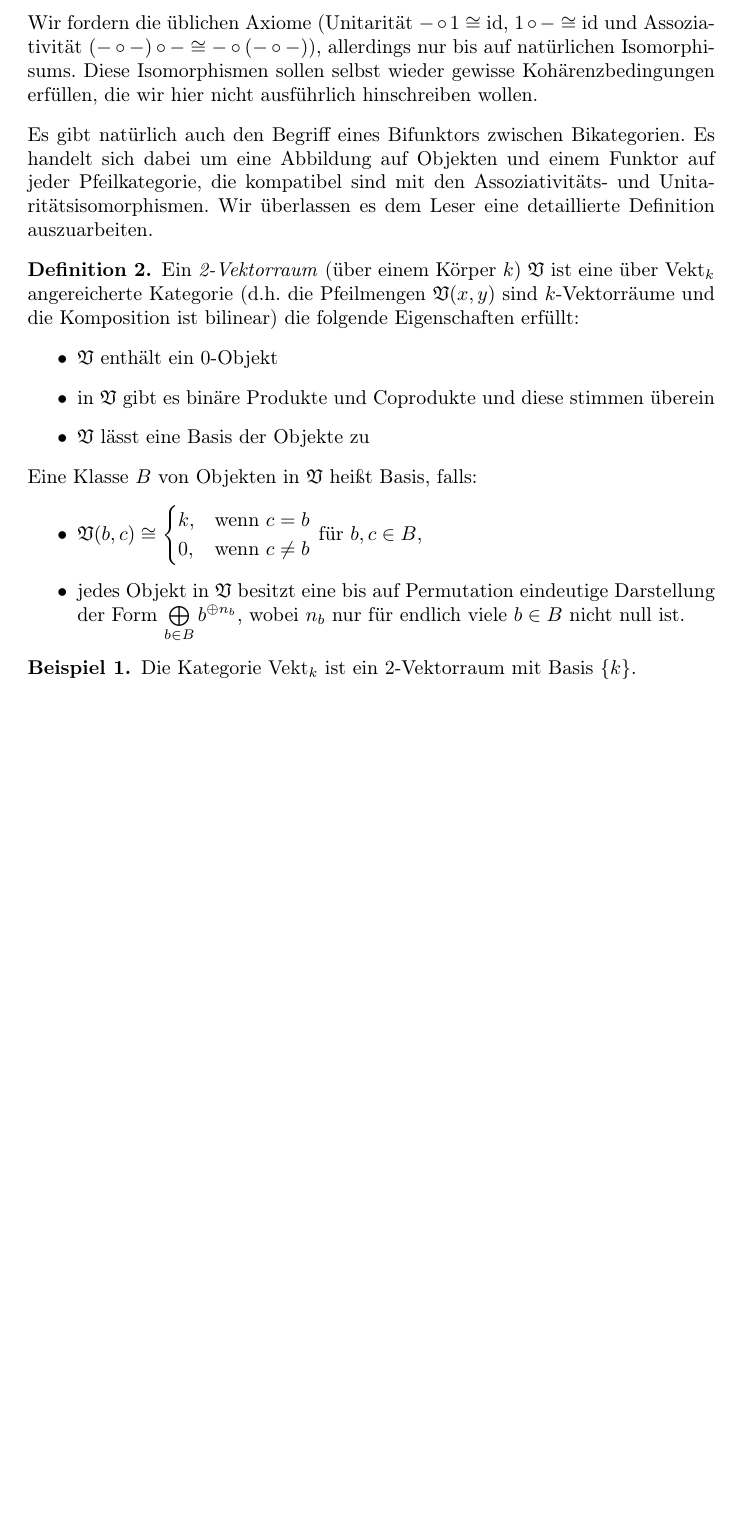
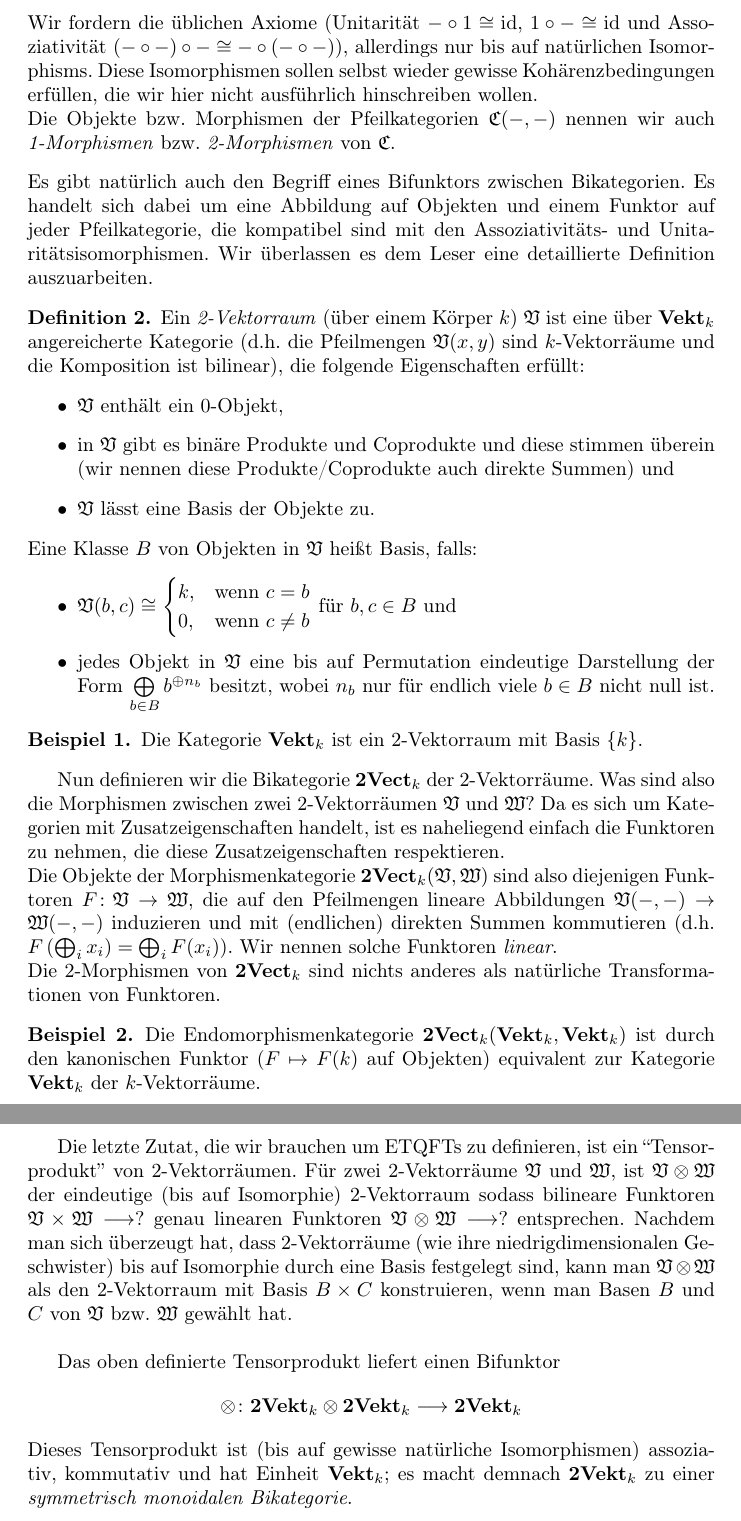
Before and after one commit to cburgard/SoAk14-ETQFT, a LaTeX document (main.tex, which reads parts/hoehereKatzen.tex): part of page 4 of 4 before the commit and two parts of pages 4 and 5 of 5 after it, the two joined at a grey line, cut so that both start at the same text, the shorter picture padded with empty space. Compiled offline with pdfLaTeX.

Commit message:
>neuer Befehl \category fuer Kategorien-Eigennamen (bitte verwenden) ->mehr hohe Katzen

```diff
--- a/main.tex
+++ b/main.tex
@@ -20,6 +20,9 @@
   skipabove=\topsep,
   skipbelow=\topsep
 ]{siderule}
+
+
+\newcommand{\category}[1]{\mathbf{#1}}		%einheitlicher Befehl fuer Kategoriennamen, z.B. $\category{Vekt}_k$ fuer die Kategorie der k-Vektorraeume
 
 
 \newcommand{\ket}[1]{\left\vert #1\right>}
--- a/parts/hoehereKatzen.tex
+++ b/parts/hoehereKatzen.tex
@@ -7,27 +7,53 @@ Eine \emph{Bikategorie} $\mathfrak C$ besteht aus:
 f"ur je drei Objekte $X$, $Y$ und $Z$ von $\mathfrak C$ und
 \item f"ur jedes Objekt $X$ von $\mathfrak C$ aus einem Identit"atspfeil $1_X\in \mathrm{ob}\mathfrak C(X,X)$.% Wir fassen $1_X$ als einen Funktor $\star\to\mathfrak C(X,X)$ auf, wobei $\star$ die diskrete Kategorie mit einem Objekt ist.
 \end{itemize}
-Wir fordern die "ublichen Axiome (Unitarit"at $-\circ 1\cong \mathrm{id}$, $1\circ -\cong \mathrm{id}$ und Assoziativit"at $(-\circ-)\circ-\cong -\circ(-\circ-)$), allerdings nur bis auf nat"urlichen Isomorphisums. Diese Isomorphismen sollen selbst wieder gewisse Koh"arenzbedingungen erf"ullen, die wir hier nicht ausf"uhrlich hinschreiben wollen.
+Wir fordern die "ublichen Axiome (Unitarit"at $-\circ 1\cong \mathrm{id}$, $1\circ -\cong \mathrm{id}$ und Assoziativit"at $(-\circ-)\circ-\cong -\circ(-\circ-)$), allerdings nur bis auf nat"urlichen Isomorphisms. Diese Isomorphismen sollen selbst wieder gewisse Koh"arenzbedingungen erf"ullen, die wir hier nicht ausf"uhrlich hinschreiben wollen.\\
+Die Objekte bzw. Morphismen der Pfeilkategorien $\mathfrak C(-,-)$ nennen wir auch \emph{1-Morphismen} bzw. \emph{2-Morphismen} von $\mathfrak C$.
 \end{Def}
 Es gibt nat"urlich auch den Begriff eines Bifunktors zwischen Bikategorien. Es handelt sich dabei um eine Abbildung auf Objekten und einem Funktor auf jeder Pfeilkategorie, die kompatibel sind mit den Assoziativit"ats- und Unitarit"atsisomorphismen. Wir "uberlassen es dem Leser eine detaillierte Definition auszuarbeiten.
 
 \begin{Def}
-Ein \emph{2-Vektorraum} ("uber einem K"orper $k$) $\mathfrak V$ ist eine "uber $\mathrm{Vekt}_k$ angereicherte Kategorie (d.h.\ die Pfeilmengen $\mathfrak V(x,y)$ sind $k$-Vektorr"aume und die Komposition ist bilinear) die folgende Eigenschaften erf"ullt:
+Ein \emph{2-Vektorraum} ("uber einem K"orper $k$) $\mathfrak V$ ist eine "uber $\category{Vekt}_k$ angereicherte Kategorie (d.h.\ die Pfeilmengen $\mathfrak V(x,y)$ sind $k$-Vektorr"aume und die Komposition ist bilinear), die folgende Eigenschaften erf"ullt:
 \begin{itemize}
-\item $\mathfrak V$ enth"alt ein $0$-Objekt
-\item in $\mathfrak V$ gibt es bin"are Produkte und Coprodukte und diese stimmen "uberein
-\item $\mathfrak V$ l"asst eine Basis der Objekte zu
+\item $\mathfrak V$ enth"alt ein $0$-Objekt,
+\item in $\mathfrak V$ gibt es bin"are Produkte und Coprodukte und diese stimmen "uberein (wir nennen diese Produkte/Coprodukte auch direkte Summen) und
+\item $\mathfrak V$ l"asst eine Basis der Objekte zu.
 \end{itemize}
 Eine Klasse $B$ von Objekten in $\mathfrak V$ hei\ss t Basis, falls:
 \begin{itemize}
 \item $\mathfrak V(b,c) \cong\begin{cases}
   k,  & \text{wenn }c=b\\
   0, & \text{wenn }c\neq b
-\end{cases}$ f"ur $b,c \in B$,
-\item jedes Objekt in $\mathfrak V$ besitzt eine bis auf Permutation eindeutige Darstellung der Form $\bigoplus\limits_{b\in B} b^{\oplus n_b}$, wobei $n_b$ nur f"ur endlich viele $b\in B$ nicht null ist.
+\end{cases}$ f"ur $b,c \in B$ und
+\item jedes Objekt in $\mathfrak V$ eine bis auf Permutation eindeutige Darstellung der Form $\bigoplus\limits_{b\in B} b^{\oplus n_b}$ besitzt, wobei $n_b$ nur f"ur endlich viele $b\in B$ nicht null ist.
 \end{itemize}
 \end{Def}
 
 \begin{Bsp}
-Die Kategorie $\mathrm{Vekt}_k$ ist ein 2-Vektorraum mit Basis $\{k\}$.
+Die Kategorie $\category{Vekt}_k$ ist ein 2-Vektorraum mit Basis $\{k\}$.
 \end{Bsp}
+
+Nun definieren wir die Bikategorie $\category{2Vect}_k$ der 2-Vektorr"aume. Was sind also die Morphismen zwischen zwei 2-Vektorr"aumen $\mathfrak V$ und $\mathfrak W$? Da es sich um Kategorien mit Zusatzeigenschaften handelt, ist es naheliegend einfach die Funktoren zu nehmen, die diese Zusatzeigenschaften respektieren.\\
+Die Objekte der Morphismenkategorie $\category{2Vect}_k(\mathfrak V,\mathfrak W)$ sind also  diejenigen Funktoren $F\colon \mathfrak V\to \mathfrak W$, die auf den Pfeilmengen lineare Abbildungen $\mathfrak V(-,-)\to\mathfrak W(-,-)$ induzieren und mit (endlichen) direkten Summen kommutieren (d.h.\ $F\left(\bigoplus_i x_i\right)=\bigoplus_i F(x_i)$). Wir nennen solche Funktoren \emph{linear}.\\
+Die 2-Morphismen von $\category{2Vect}_k$ sind nichts anderes als nat"urliche Transformationen von Funktoren.
+
+\begin{Bsp}
+Die Endomorphismenkategorie $\category{2Vect}_k(\category{Vekt}_k,\category{Vekt}_k)$ ist durch den kanonischen Funktor ($F\mapsto F(k)$ auf Objekten) equivalent zur Kategorie $\category{Vekt}_k$ der $k$-Vektorr"aume.
+\end{Bsp}
+
+Die letzte Zutat, die wir brauchen um ETQFTs zu definieren, ist ein ``Tensorprodukt'' von 2-Vektorr"aumen. F"ur zwei 2-Vektorr"aume $\mathfrak V$ und $\mathfrak W$, ist $\mathfrak V\otimes\mathfrak W$ der eindeutige (bis auf Isomorphie) 2-Vektorraum sodass bilineare Funktoren $\mathfrak V\times\mathfrak W\longrightarrow ?$ genau linearen Funktoren $\mathfrak V\otimes\mathfrak W\longrightarrow ?$ entsprechen. Nachdem man sich "uberzeugt hat, dass 2-Vektorr"aume (wie ihre niedrigdimensionalen Geschwister) bis auf Isomorphie durch eine Basis festgelegt sind, kann man $\mathfrak V\otimes\mathfrak W$ als den 2-Vektorraum mit Basis $B\times C$ konstruieren, wenn man Basen $B$ und $C$ von $\mathfrak V$ bzw. $\mathfrak W$ gew"ahlt hat.\\
+
+%\begin{Bsp}
+%F"ur jeden 2-Vektorraum $\mathfrak V$ gilt $\mathfrak V\otimes \category{Vekt}_k\cong\mathfrak{V}$; der 2-Vektorraum $\category{Vekt}_k$ ist also (analog zum Vektorraum $k$) ein neutrales Element f"ur $\otimes$.
+%\end{Bsp}
+
+Das oben definierte Tensorprodukt liefert einen Bifunktor
+\[\otimes\colon \category{2Vekt}_k\otimes\category{2Vekt}_k\longrightarrow \category{2Vekt}_k\]
+Dieses Tensorprodukt ist (bis auf gewisse nat"urliche Isomorphismen) assoziativ, kommutativ und hat Einheit $\category{Vekt}_k$; es macht demnach $\category{2Vekt}_k$ zu einer \emph{symmetrisch monoidalen Bikategorie}.
+%
+%
+%
+%
+%
+%
+%
```
Also changed, not shown: 1 other file.
